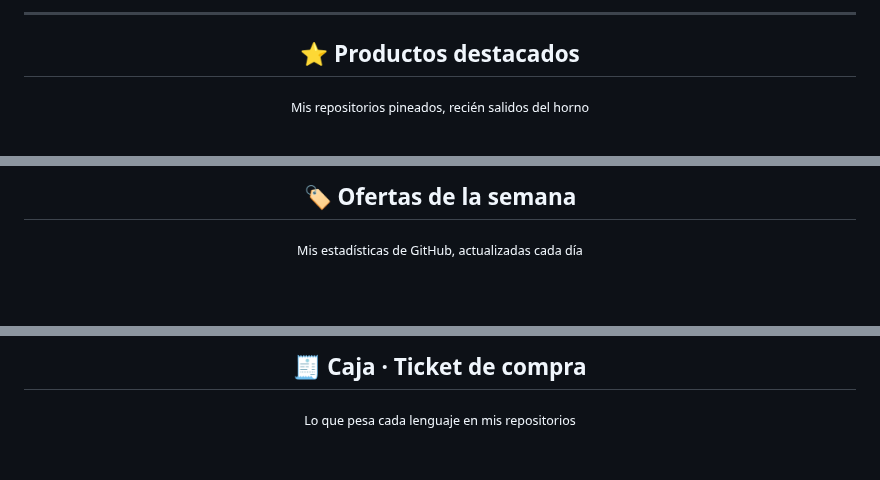
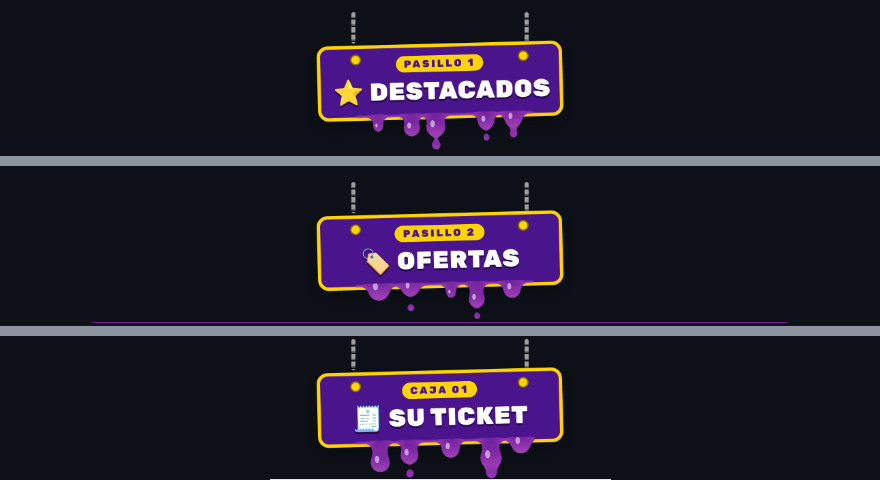
Before and after one commit to Sticky0/Sticky0, a Markdown page: README.md, 3 parts joined by grey strips. GitHub-like rendering; pictures changed too: assets/cartel-caja.png (added), assets/cartel-destacados.png (added), assets/cartel-ofertas.png (added); blank space fills up the shorter version.

Commit message:
Replace markdown headings with hanging aisle signs
Generate a hanging sign image for each section (featured, offers and
checkout) and use them in the README instead of headings and rules.

```diff
--- a/README.md
+++ b/README.md
@@ -12,11 +12,5 @@
 
----
-
-<div align="center">
-
-## ⭐ Productos destacados
-
-<sub>Mis repositorios pineados, recién salidos del horno</sub>
+<img src="assets/cartel-destacados.png" width="300" alt="Pasillo 1: destacados"/>
 
 <!--START_SECTION:destacados-->
 <a href="https://github.com/Sticky0/Glipper_Scripts"><img src="assets/destacado-1.png" width="350" alt="Glipper_Scripts"/></a>
@@ -29,7 +23,5 @@
 
-## 🏷️ Ofertas de la semana
-
-<sub>Mis estadísticas de GitHub, actualizadas cada día</sub>
+<img src="assets/cartel-ofertas.png" width="300" alt="Pasillo 2: ofertas"/>
 
 <img src="assets/ofertas.png" width="720" alt="Cartel de ofertas con mis estadísticas de GitHub"/>
 
@@ -37,7 +29,5 @@
 
-## 🧾 Caja · Ticket de compra
-
-<sub>Lo que pesa cada lenguaje en mis repositorios</sub>
+<img src="assets/cartel-caja.png" width="300" alt="Caja 01: su ticket"/>
 
 <a href="assets/ticket.pdf"><img src="assets/ticket.png" width="360" alt="Ticket de compra con mis lenguajes de GitHub"/></a>
 
```
Also changed, not shown: other parts of README.md (+4 -4 lines), 1 other file.
